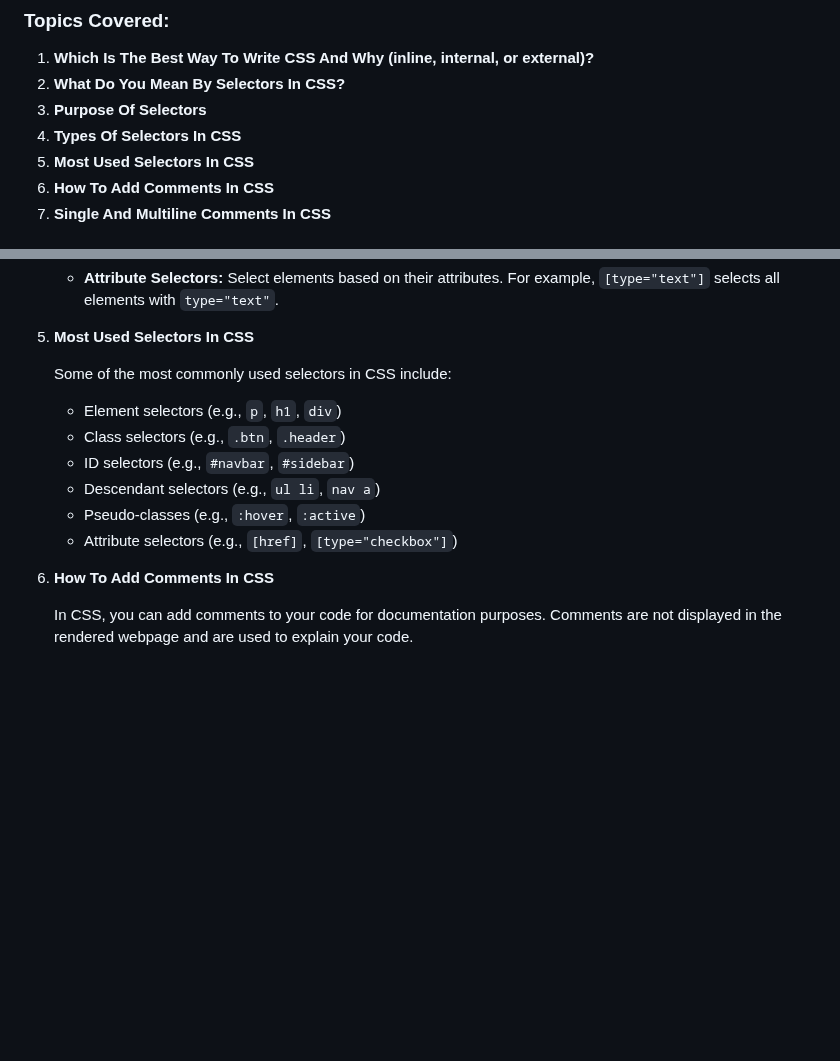
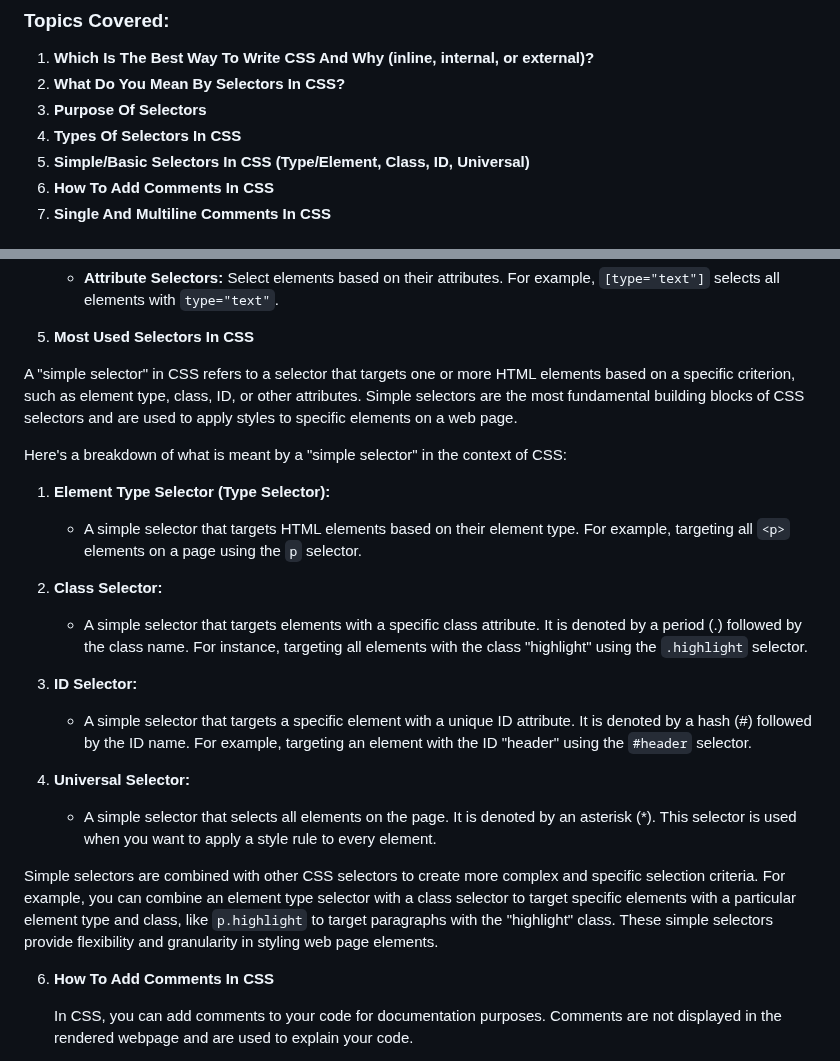
Before and after one commit to JeetKumarRamnani/Full-Stack-Web-Dev-Batch-1, a Markdown page: 15-Class 15 - CSS Basics 2/Css-Basics-2.md, 2 parts joined by grey strips. GitHub-like rendering; blank space fills up the shorter version.

```diff
--- a/15-Class 15 - CSS Basics 2/Css-Basics-2.md
+++ b/15-Class 15 - CSS Basics 2/Css-Basics-2.md
@@ -6,7 +6,7 @@
 2. **What Do You Mean By Selectors In CSS?**
 3. **Purpose Of Selectors**
 4. **Types Of Selectors In CSS**
-5. **Most Used Selectors In CSS**
+5. **Simple/Basic Selectors In CSS (Type/Element, Class, ID, Universal)**
 6. **How To Add Comments In CSS**
 7. **Single And Multiline Comments In CSS**
 
@@ -93,14 +93,23 @@
 
 5. **Most Used Selectors In CSS**
 
-   Some of the most commonly used selectors in CSS include:
+  A "simple selector" in CSS refers to a selector that targets one or more HTML elements based on a specific criterion, such as element type, class, ID, or other attributes. Simple selectors are the most fundamental building blocks of CSS selectors and are used to apply styles to specific elements on a web page.
 
-   - Element selectors (e.g., `p`, `h1`, `div`)
-   - Class selectors (e.g., `.btn`, `.header`)
-   - ID selectors (e.g., `#navbar`, `#sidebar`)
-   - Descendant selectors (e.g., `ul li`, `nav a`)
-   - Pseudo-classes (e.g., `:hover`, `:active`)
-   - Attribute selectors (e.g., `[href]`, `[type="checkbox"]`)
+Here's a breakdown of what is meant by a "simple selector" in the context of CSS:
+
+1. **Element Type Selector (Type Selector):**
+   - A simple selector that targets HTML elements based on their element type. For example, targeting all `<p>` elements on a page using the `p` selector.
+
+2. **Class Selector:**
+   - A simple selector that targets elements with a specific class attribute. It is denoted by a period (.) followed by the class name. For instance, targeting all elements with the class "highlight" using the `.highlight` selector.
+
+3. **ID Selector:**
+   - A simple selector that targets a specific element with a unique ID attribute. It is denoted by a hash (#) followed by the ID name. For example, targeting an element with the ID "header" using the `#header` selector.
+
+4. **Universal Selector:**
+   - A simple selector that selects all elements on the page. It is denoted by an asterisk (*). This selector is used when you want to apply a style rule to every element.
+
+Simple selectors are combined with other CSS selectors to create more complex and specific selection criteria. For example, you can combine an element type selector with a class selector to target specific elements with a particular element type and class, like `p.highlight` to target paragraphs with the "highlight" class. These simple selectors provide flexibility and granularity in styling web page elements.
 
 6. **How To Add Comments In CSS**
 
```
